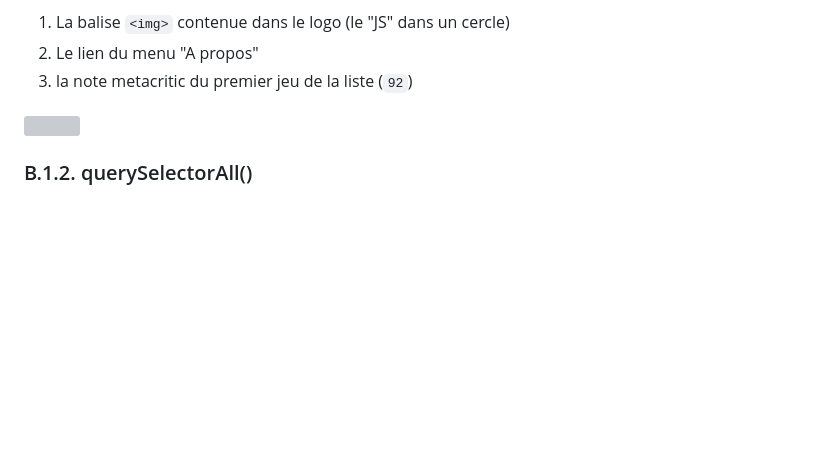
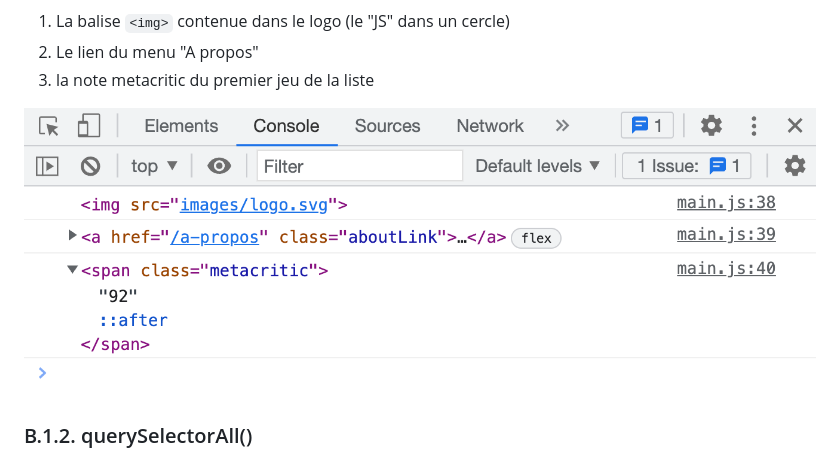
Before and after one commit to Sky-ness/Steam-Js, a Markdown page: B-les-bases.md, the part around the change. Rendered like a GitHub page; blank space fills up the shorter version; grey boxes are pictures that could not be loaded.

Commit message:
corrections readme

```diff
--- a/B-les-bases.md
+++ b/B-les-bases.md
@@ -39,9 +39,9 @@ cette instruction vous retourne la balise qui a comme classe `"gameList"`
 **Sur le même principe, affichez dans la console :**
 1. La balise `<img>` contenue dans le logo (le "JS" dans un cercle)
 2. Le lien du menu "A propos"
-3. la note metacritic du premier jeu de la liste (`92`)
+3. la note metacritic du premier jeu de la liste
 
-<img src="images/readme/queryselector-console.png">
+<img src="images/readme/querySelector-console.png">
 
 ### B.1.2. querySelectorAll()
 **La méthode [`querySelectorAll()`](https://developer.mozilla.org/fr/docs/Web/API/Document/querySelectorAll) permet de récupérer non pas un, mais TOUS les éléments qui correspondent au sélecteur CSS passé en paramètre** (_sous la forme d'un tableau_).
```
